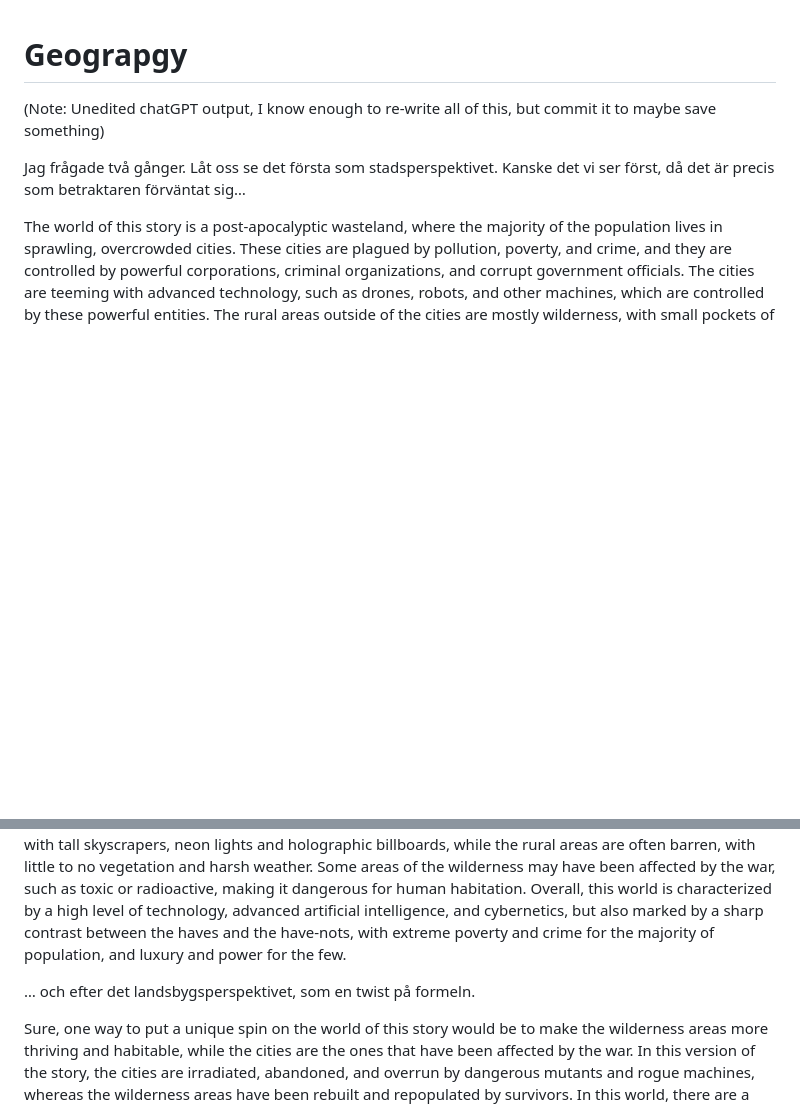
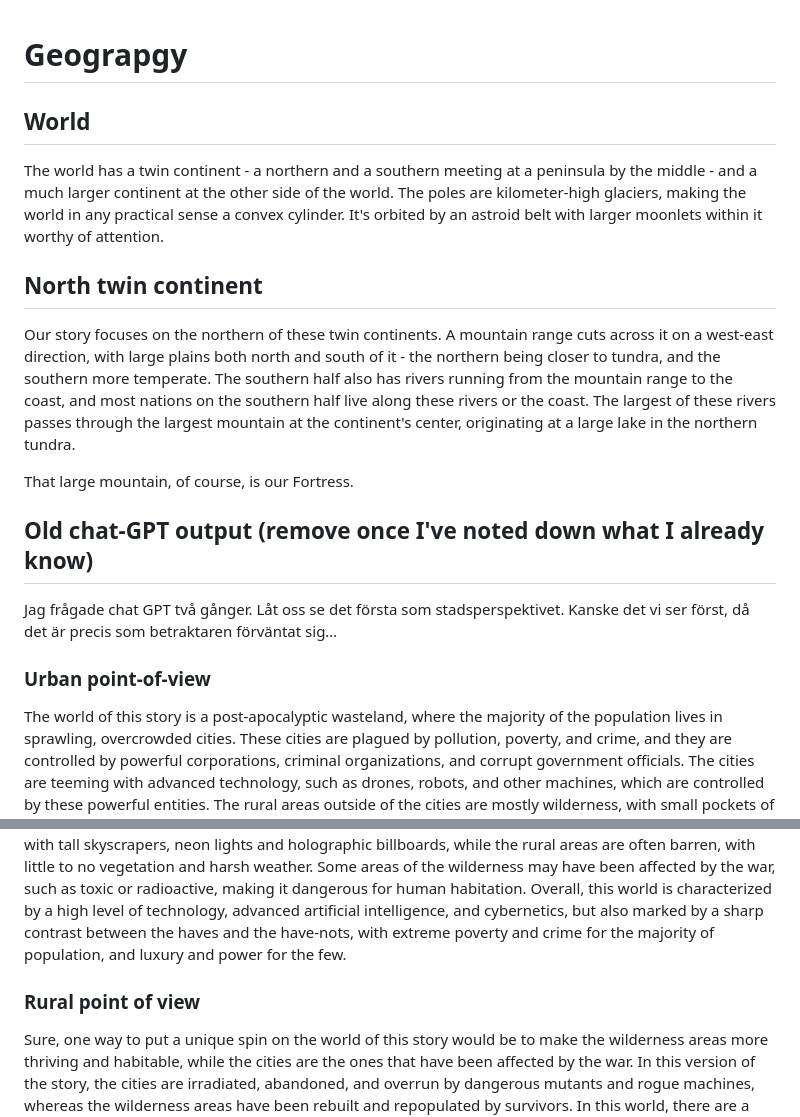
Before and after one commit to jsmidelov/project-cavebots, a Markdown page: research/locations/general-geography.md, 2 parts joined by grey strips. Rendered like a GitHub page; blank space fills up the shorter version.

Commit message:
Started rewrite the geography

```diff
--- a/research/locations/general-geography.md
+++ b/research/locations/general-geography.md
@@ -1,8 +1,19 @@
 # Geograpgy
 
-(Note: Unedited chatGPT output, I know enough to re-write all of this, but commit it to maybe save something)
+## World
+The world has a twin continent - a northern and a southern meeting at a peninsula by the middle - and a much larger continent at the other side of the world. The poles are kilometer-high glaciers, making the world in any practical sense a convex cylinder. It's orbited by an astroid belt with larger moonlets within it worthy of attention.
 
-Jag frågade två gånger. Låt oss se det första som stadsperspektivet. Kanske det vi ser först, då det är precis som betraktaren förväntat sig…
+## North twin continent
+
+Our story focuses on the northern of these twin continents. A mountain range cuts across it on a west-east direction, with large plains both north and south of it - the northern being closer to tundra, and the southern more temperate. The southern half also has rivers running from the mountain range to the coast, and most nations on the southern half live along these rivers or the coast. The largest of these rivers passes through the largest mountain at the continent's center, originating at a large lake in the northern tundra.
+
+That large mountain, of course, is our Fortress.
+
+## Old chat-GPT output (remove once I've noted down what I already know)
+
+Jag frågade chat GPT två gånger. Låt oss se det första som stadsperspektivet. Kanske det vi ser först, då det är precis som betraktaren förväntat sig…
+
+### Urban point-of-view
 
 The world of this story is a post-apocalyptic wasteland, where the majority of the population lives in sprawling, overcrowded cities. These cities are plagued by pollution, poverty, and crime, and they are controlled by powerful corporations, criminal organizations, and corrupt government officials. The cities are teeming with advanced technology, such as drones, robots, and other machines, which are controlled by these powerful entities.
 The rural areas outside of the cities are mostly wilderness, with small pockets of civilization here and there. These areas are typically less developed and less populated than the cities, and they are often controlled by bandits, raiders, and other outlaws.
@@ -10,7 +21,7 @@ In this world, there isn't a clear distinction of a major nation, as the world h
 The geography of this world is primarily urban, but it also includes some rural and wilderness areas. The cities are sprawling and overcrowded, with tall skyscrapers, neon lights and holographic billboards, while the rural areas are often barren, with little to no vegetation and harsh weather. Some areas of the wilderness may have been affected by the war, such as toxic or radioactive, making it dangerous for human habitation.
 Overall, this world is characterized by a high level of technology, advanced artificial intelligence, and cybernetics, but also marked by a sharp contrast between the haves and the have-nots, with extreme poverty and crime for the majority of population, and luxury and power for the few.
 
-… och efter det landsbygsperspektivet, som en twist på formeln.
+### Rural point of view
 
 Sure, one way to put a unique spin on the world of this story would be to make the wilderness areas more thriving and habitable, while the cities are the ones that have been affected by the war. In this version of the story, the cities are irradiated, abandoned, and overrun by dangerous mutants and rogue machines, whereas the wilderness areas have been rebuilt and repopulated by survivors.
 In this world, there are a few small towns and settlements dotted throughout the wilderness, where people live off the land and strive to rebuild society. These towns are often self-sufficient and independent, with their own economies, governments, and societies. They're built with survival in mind, harnessing renewable energy, and creating sustainable systems, such as farming and recycling. The people who live in these towns are fiercely independent, and they value community and cooperation.
```
